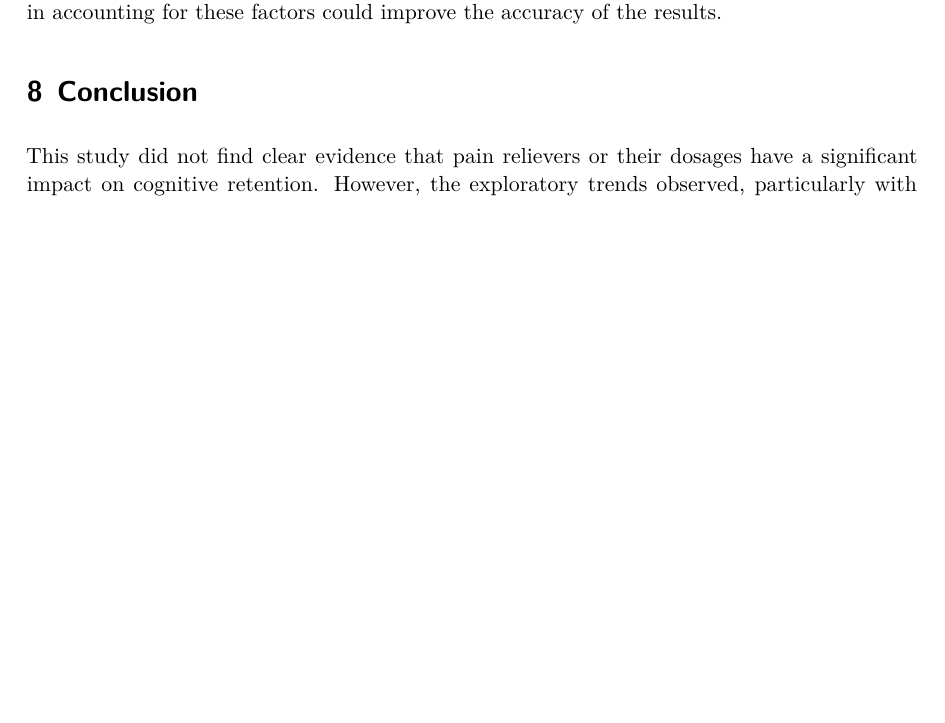
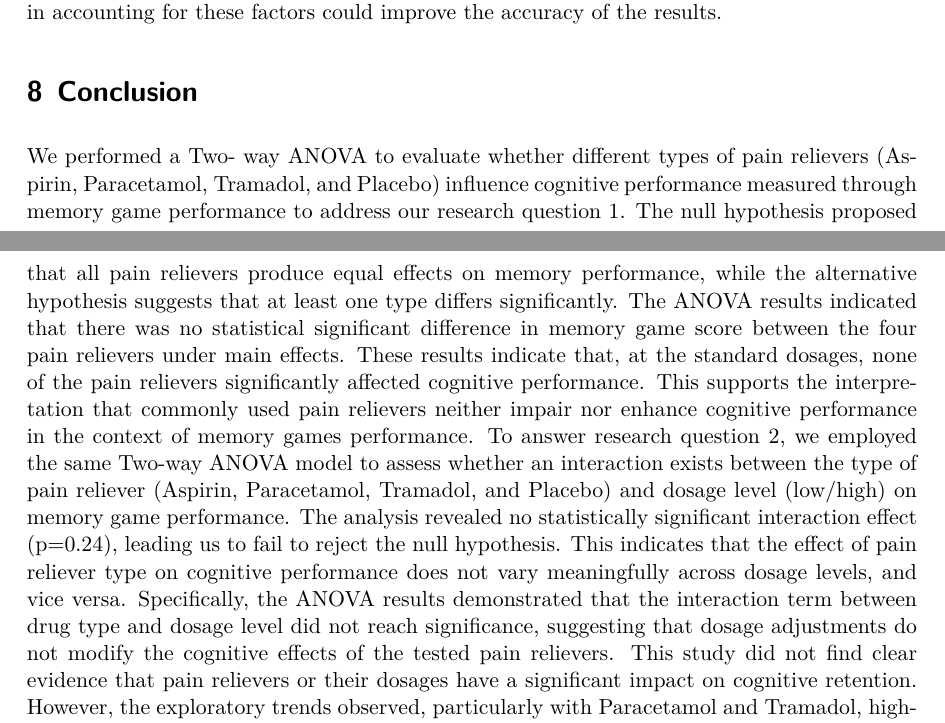
Before and after one commit to shivankgoel003/Effects-of-Pain-Relievers-on-Task-Performance, a Quarto document (paper/paper.qmd): part of page 12 of 25 before the commit and two parts of pages 12 and 13 of 25 after it, the two joined at a grey line, cut so that both start at the same text, the shorter picture padded with empty space. The pictures show the output file paper/paper.pdf that the author committed with the source.

Commit message:
Completed conclusion

```diff
--- a/paper/paper.qmd
+++ b/paper/paper.qmd
@@ -599,7 +599,7 @@ There’s also a chance that the participants’ expectations influenced their r
 
 # Conclusion {#sec-conc}
 
-This study did not find clear evidence that pain relievers or their dosages have a significant impact on cognitive retention. However, the exploratory trends observed, particularly with Paracetamol and Tramadol, highlight the need for larger-scale studies to investigate subtle or context-dependent effects. Future research could incorporate longitudinal designs, broader age-specific analyses, and alternative cognitive metrics to deepen understanding of painkillers’ cognitive implications.
+We performed a Two- way ANOVA to evaluate whether different types of pain relievers (Aspirin, Paracetamol, Tramadol, and Placebo) influence cognitive performance measured through memory game performance to address our research question 1. The null hypothesis proposed that all pain relievers produce equal effects on memory performance, while the alternative hypothesis suggests that at least one type differs significantly. The ANOVA results indicated that there was no statistical significant difference in memory game score between the four pain relievers under main effects. These results indicate that, at the standard dosages, none of the pain relievers significantly affected cognitive performance. This supports the interpretation that commonly used pain relievers neither impair nor enhance cognitive performance in the context of memory games performance. To answer research question 2, we employed the same Two-way ANOVA model to assess whether an interaction exists between the type of pain reliever (Aspirin, Paracetamol, Tramadol, and Placebo) and dosage level (low/high) on memory game performance. The analysis revealed no statistically significant interaction effect (p=0.24), leading us to fail to reject the null hypothesis. This indicates that the effect of pain reliever type on cognitive performance does not vary meaningfully across dosage levels, and vice versa. Specifically, the ANOVA results demonstrated that the interaction term between drug type and dosage level did not reach significance, suggesting that dosage adjustments do not modify the cognitive effects of the tested pain relievers. This study did not find clear evidence that pain relievers or their dosages have a significant impact on cognitive retention. However, the exploratory trends observed, particularly with Paracetamol and Tramadol, highlight the need for larger-scale studies to investigate subtle or context-dependent effects. Future research could incorporate longitudinal designs, broader age-specific analyses, and alternative cognitive metrics to deepen understanding of painkillers’ cognitive implications.
 
 \newpage
 
```
Also changed, not shown: paper/paper.pdf.
